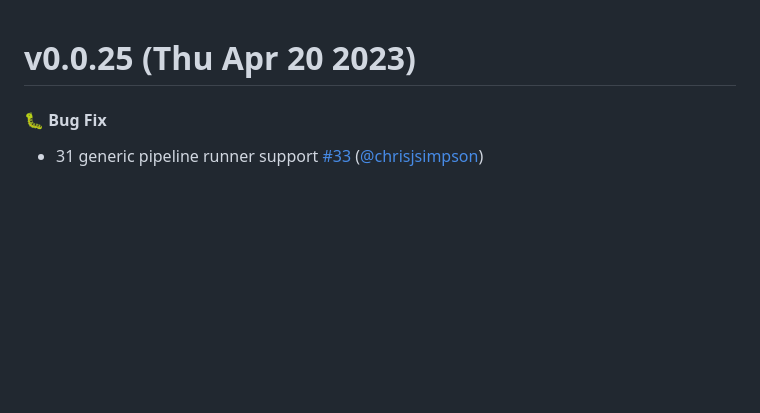
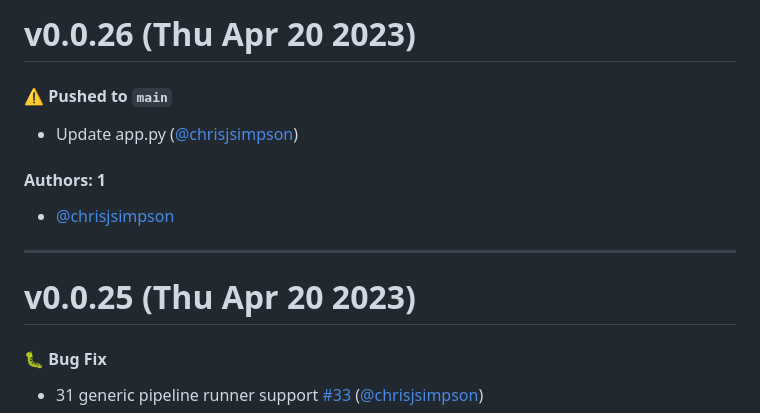
Before and after one commit to KarmaComputing/container-hosting, a Markdown page: CHANGELOG.md, the part around the change. Rendered like a GitHub page; blank space fills up the shorter version.

Commit message:
Update CHANGELOG.md [skip ci]

```diff
--- a/CHANGELOG.md
+++ b/CHANGELOG.md
@@ -1,3 +1,15 @@
+# v0.0.26 (Thu Apr 20 2023)
+
+#### ⚠️ Pushed to `main`
+
+- Update app.py ([@chrisjsimpson](https://github.com/chrisjsimpson))
+
+#### Authors: 1
+
+- [@chrisjsimpson](https://github.com/chrisjsimpson)
+
+---
+
 # v0.0.25 (Thu Apr 20 2023)
 
 #### 🐛 Bug Fix
```
